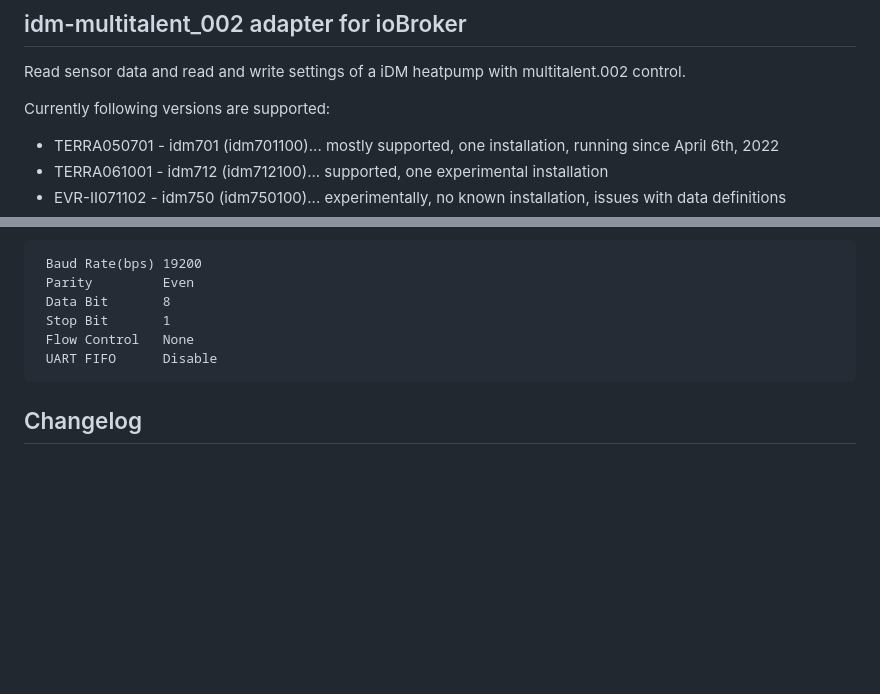
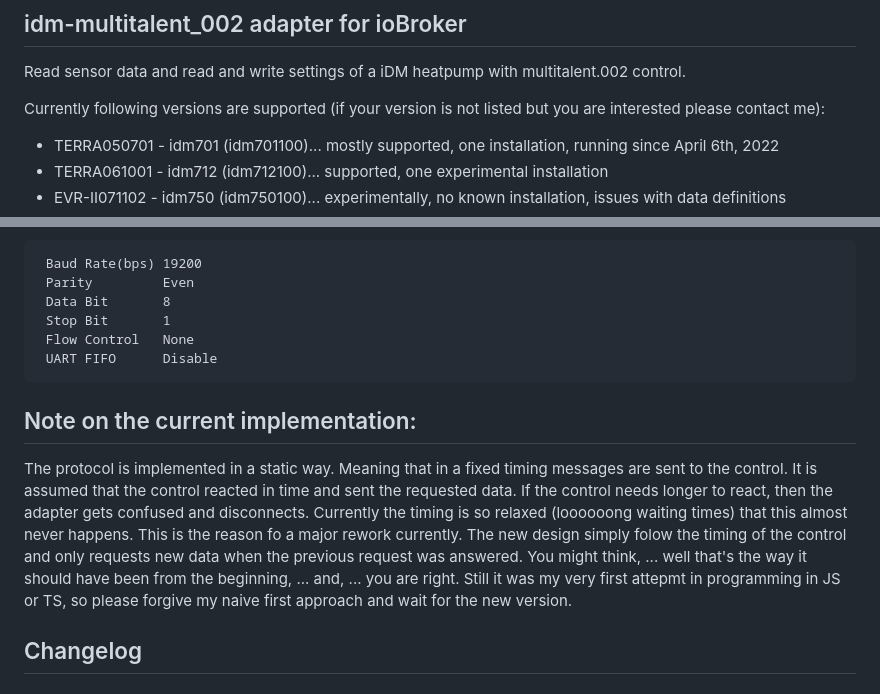
Before and after one commit to zloe/ioBroker.idm-multitalent_002, a Markdown page: README.md, 2 parts joined by grey strips. Rendered like a GitHub page; blank space fills up the shorter version.

````diff
--- a/README.md
+++ b/README.md
@@ -17,7 +17,7 @@
 ## idm-multitalent_002 adapter for ioBroker
 Read sensor data and read and write settings of a iDM heatpump with multitalent.002 control.
 
-Currently following versions are supported:
+Currently following versions are supported (if your version is not listed but you are interested please contact me):
 * TERRA050701  - idm701 (idm701100)... mostly supported, one installation, running since April 6th, 2022
 * TERRA061001  - idm712 (idm712100)... supported, one experimental installation
 * EVR-II071102 - idm750 (idm750100)... experimentally, no known installation, issues with data definitions
@@ -44,6 +44,11 @@ Settings of the serial adapter:
  Flow Control   None
  UART FIFO      Disable
 ```
+## Note on the current implementation:
+The protocol is implemented in a static way. Meaning that in a fixed timing messages are sent to the control. It is assumed that the control reacted in time and sent the requested data. If the control needs longer to react, then the adapter gets confused and disconnects.
+Currently the timing is so relaxed (loooooong waiting times) that this almost never happens.
+This is the reason fo a major rework currently. The new design simply folow the timing of the control and only requests new data when the previous request was answered. You might think, ... well that's the way it should have been from the beginning, ... and, ... you are right. Still it was my very first attepmt in programming in JS or TS, so please forgive my naive first approach and wait for the new version.
+
 ## Changelog
 ### 0.2.10 (2023-10-16)
 * (zloe) fixed timing
````
